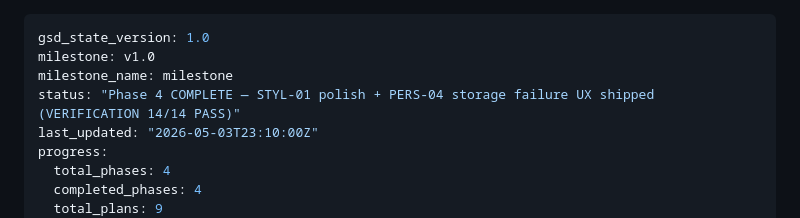
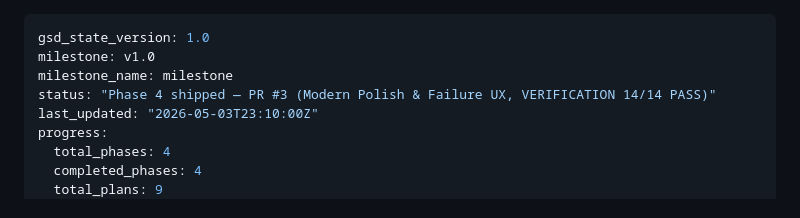
Before and after one commit to ischung/hanging-todo-gsd, a Markdown page: .planning/STATE.md, the part around the change. Drawn GitHub-style.

Commit message:
docs(04): ship phase 4 — PR #3

```diff
--- a/.planning/STATE.md
+++ b/.planning/STATE.md
@@ -2,7 +2,7 @@
 gsd_state_version: 1.0
 milestone: v1.0
 milestone_name: milestone
-status: "Phase 4 COMPLETE — STYL-01 polish + PERS-04 storage failure UX shipped (VERIFICATION 14/14 PASS)"
+status: "Phase 4 shipped — PR #3 (Modern Polish & Failure UX, VERIFICATION 14/14 PASS)"
 last_updated: "2026-05-03T23:10:00Z"
 progress:
   total_phases: 4
```
